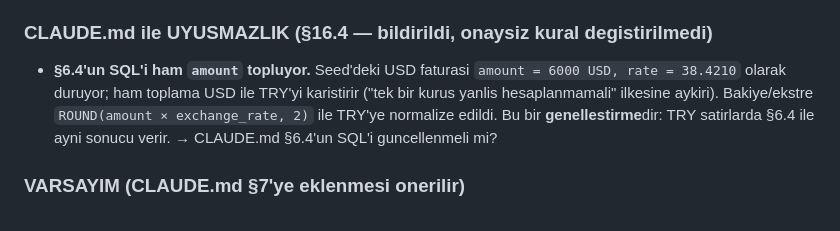
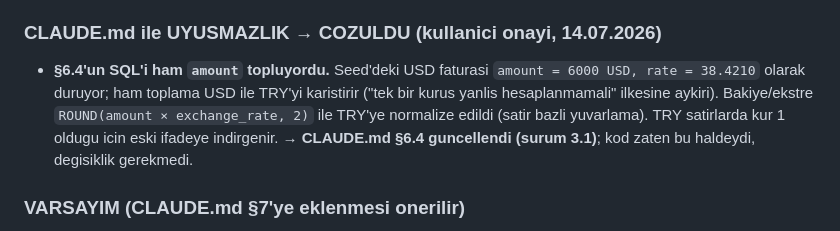
Before and after one commit to 4Atacan/CariNet, a Markdown page: PROGRESS.md, the part around the change. GitHub-like rendering.

```diff
--- a/PROGRESS.md
+++ b/PROGRESS.md
@@ -68,12 +68,13 @@ Yeni e2e dosyalari: `buyers`, `transactions`, `invoices`, `imports` (her birinde
 8. Ham SQL (`$queryRaw`) tenant eklentisinin DISINDADIR → `ledger.repository.ts` her sorguda
    `seller_id`'yi baglamdan okuyup ELLE koyar; baglam yoksa sorgu atilmaz.
 
-### CLAUDE.md ile UYUSMAZLIK (§16.4 — bildirildi, onaysiz kural degistirilmedi)
+### CLAUDE.md ile UYUSMAZLIK → **COZULDU (kullanici onayi, 14.07.2026)**
 
-- **§6.4'un SQL'i ham `amount` topluyor.** Seed'deki USD faturasi `amount = 6000 USD, rate = 38.4210`
+- **§6.4'un SQL'i ham `amount` topluyordu.** Seed'deki USD faturasi `amount = 6000 USD, rate = 38.4210`
   olarak duruyor; ham toplama USD ile TRY'yi karistirir ("tek bir kurus yanlis hesaplanmamali" ilkesine
-  aykiri). Bakiye/ekstre `ROUND(amount × exchange_rate, 2)` ile TRY'ye normalize edildi. Bu bir
-  **genellestirme**dir: TRY satirlarda §6.4 ile ayni sonucu verir. → CLAUDE.md §6.4'un SQL'i guncellenmeli mi?
+  aykiri). Bakiye/ekstre `ROUND(amount × exchange_rate, 2)` ile TRY'ye normalize edildi (satir bazli
+  yuvarlama). TRY satirlarda kur 1 oldugu icin eski ifadeye indirgenir.
+  → **CLAUDE.md §6.4 guncellendi (surum 3.1)**; kod zaten bu haldeydi, degisiklik gerekmedi.
 
 ### VARSAYIM (CLAUDE.md §7'ye eklenmesi onerilir)
 
```
Also changed, not shown: CLAUDE.md (+9 -3 lines).
